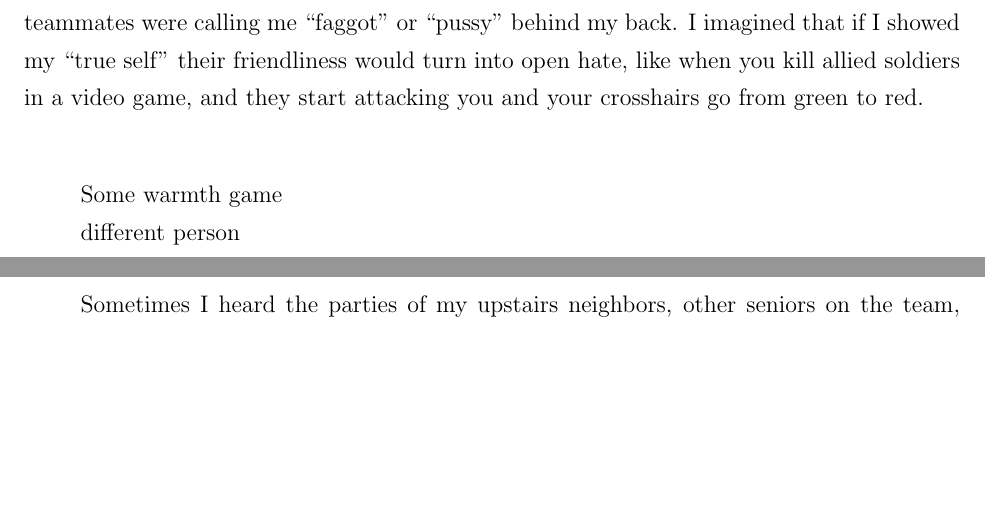
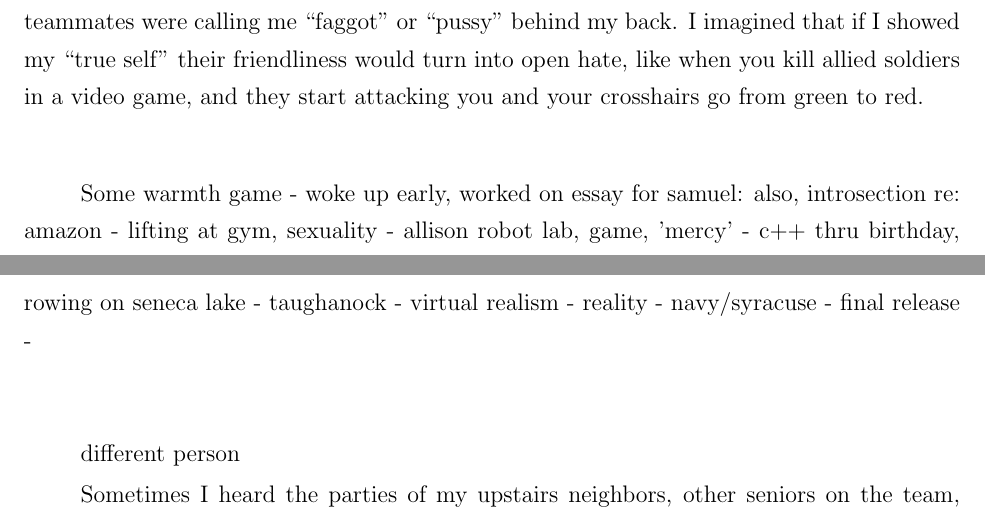
Before and after one commit to ptsteadman/college-memoir, a LaTeX book (college-memoir.tex, which reads chapters/wretched.tex): two parts of pages 8 and 9 of 12, joined at a grey line, cut so that both start at the same text, the shorter picture padded with empty space. Compiled offline with pdfLaTeX.

Commit message:
Update wretched.tex

```diff
--- a/chapters/wretched.tex
+++ b/chapters/wretched.tex
@@ -394,6 +394,16 @@ attacking you and your crosshairs go from green to red.
 
 Some warmth
  game
+- woke up early, worked on essay for samuel: also, introsection re: amazon
+- lifting at gym, sexuality
+- allison robot lab, game, 'mercy'
+- c++ thru birthday, rowing on seneca lake
+- taughanock
+- virtual realism
+- reality
+- navy/syracuse
+- final release
+- $$$
 
 different person
 
```
